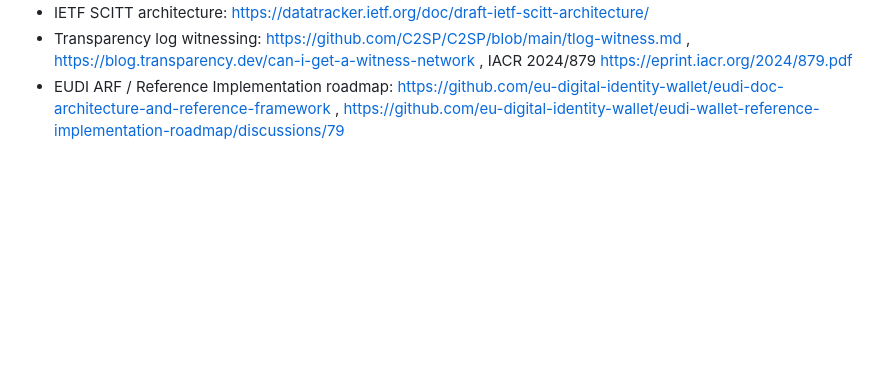
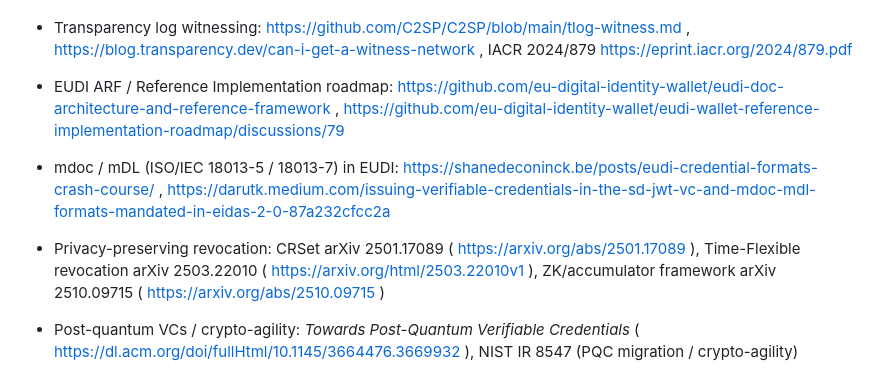
Before and after one commit to shizukutanaka/BLNCS, a Markdown page: blrcs/docs/IMPROVEMENT_RESEARCH.md, the part around one of its changes. Rendered like a GitHub page; blank space fills up the shorter version.

```diff
--- a/blrcs/docs/IMPROVEMENT_RESEARCH.md
+++ b/blrcs/docs/IMPROVEMENT_RESEARCH.md
@@ -150,3 +209,6 @@ build on.
 - IETF SCITT architecture: https://datatracker.ietf.org/doc/draft-ietf-scitt-architecture/
 - Transparency log witnessing: https://github.com/C2SP/C2SP/blob/main/tlog-witness.md , https://blog.transparency.dev/can-i-get-a-witness-network , IACR 2024/879 https://eprint.iacr.org/2024/879.pdf
 - EUDI ARF / Reference Implementation roadmap: https://github.com/eu-digital-identity-wallet/eudi-doc-architecture-and-reference-framework , https://github.com/eu-digital-identity-wallet/eudi-wallet-reference-implementation-roadmap/discussions/79
+- mdoc / mDL (ISO/IEC 18013-5 / 18013-7) in EUDI: https://shanedeconinck.be/posts/eudi-credential-formats-crash-course/ , https://darutk.medium.com/issuing-verifiable-credentials-in-the-sd-jwt-vc-and-mdoc-mdl-formats-mandated-in-eidas-2-0-87a232cfcc2a
+- Privacy-preserving revocation: CRSet arXiv 2501.17089 ( https://arxiv.org/abs/2501.17089 ), Time-Flexible revocation arXiv 2503.22010 ( https://arxiv.org/html/2503.22010v1 ), ZK/accumulator framework arXiv 2510.09715 ( https://arxiv.org/abs/2510.09715 )
+- Post-quantum VCs / crypto-agility: *Towards Post-Quantum Verifiable Credentials* ( https://dl.acm.org/doi/fullHtml/10.1145/3664476.3669932 ), NIST IR 8547 (PQC migration / crypto-agility)
```
Also changed, not shown: other parts of blrcs/docs/IMPROVEMENT_RESEARCH.md (+60 -1 lines).
